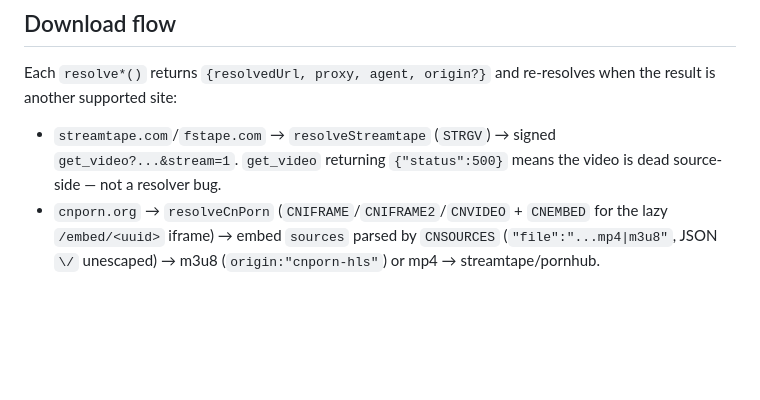
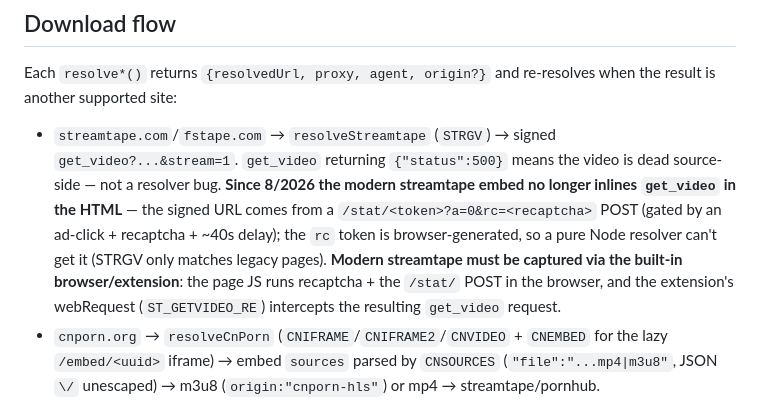
Before and after one commit to i12playwow/DeepVideoDownloader, a Markdown page: AGENTS.md, the part around the change. Rendered like a GitHub page; blank space fills up the shorter version.

Commit message:
docs: modern streamtape needs the built-in browser (recaptcha+stat POST); STRGV only matches legacy pages

```diff
--- a/AGENTS.md
+++ b/AGENTS.md
@@ -24,7 +24,7 @@ Electron desktop downloader ("Deep Video Downloader") + companion Chrome MV3 ext
 
 ## Download flow
 Each `resolve*()` returns `{resolvedUrl, proxy, agent, origin?}` and re-resolves when the result is another supported site:
-- `streamtape.com`/`fstape.com` → `resolveStreamtape` (`STRGV`) → signed `get_video?...&stream=1`. `get_video` returning `{"status":500}` means the video is dead source-side — not a resolver bug.
+- `streamtape.com`/`fstape.com` → `resolveStreamtape` (`STRGV`) → signed `get_video?...&stream=1`. `get_video` returning `{"status":500}` means the video is dead source-side — not a resolver bug. **Since 8/2026 the modern streamtape embed no longer inlines `get_video` in the HTML** — the signed URL comes from a `/stat/<token>?a=0&rc=<recaptcha>` POST (gated by an ad-click + recaptcha + ~40s delay); the `rc` token is browser-generated, so a pure Node resolver can't get it (STRGV only matches legacy pages). **Modern streamtape must be captured via the built-in browser/extension**: the page JS runs recaptcha + the `/stat/` POST in the browser, and the extension's webRequest (`ST_GETVIDEO_RE`) intercepts the resulting `get_video` request.
 - `cnporn.org` → `resolveCnPorn` (`CNIFRAME`/`CNIFRAME2`/`CNVIDEO` + `CNEMBED` for the lazy `/embed/<uuid>` iframe) → embed `sources` parsed by `CNSOURCES` (`"file":"...mp4|m3u8"`, JSON `\/` unescaped) → m3u8 (`origin:"cnporn-hls"`) or mp4 → streamtape/pornhub.
 - `xvideos.com` → `resolveXVideos` (`XVEMBED`/`XVDIRECT`) → streamtape. `xhamster.com` → `resolveXHamster` (`XHEMBED`/`XHPLAY`/`XHMP4`) → xvideos → streamtape.
 - `supjav.php?l=<OLID>` player URLs (supjav.com page 403s Cloudflare to Node, so resolution enters at the player) → `resolveSupjav` (`SJ_OLID`): reverse id → `?c=<reversed>` → 302s straight to the streamtape/fstape embed (`origin:"supjav-player"`) → `resolveStreamtape`. **Since 8/2026** supjav switched hosting to `turbovidhls.com/t/<id>` (JWPlayer/HLS): when the redirect lands there, `resolveSupjav` fetches the page and pulls the m3u8 from `#video_player[data-hash]` (a `cdn2.turboviplay.com/data1/<hex>/<hex>.m3u8` URL, `TVH_EMBED_RE`/`TVH_HASH_RE`, `origin:"supjav-turbovid-hls"`) → the HLS engine downloads it (same tiktokcdn segments + PNG-decoy as cnporn).
```
